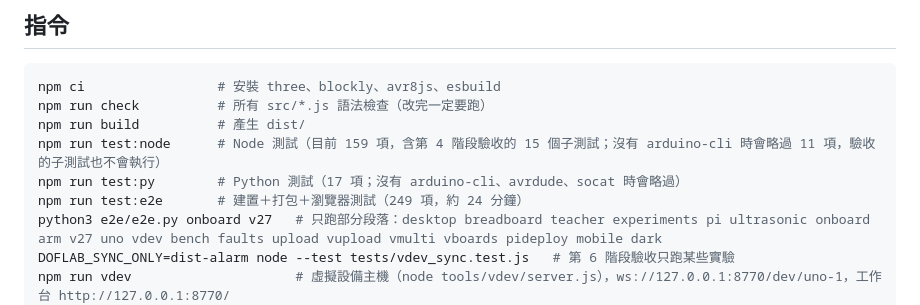
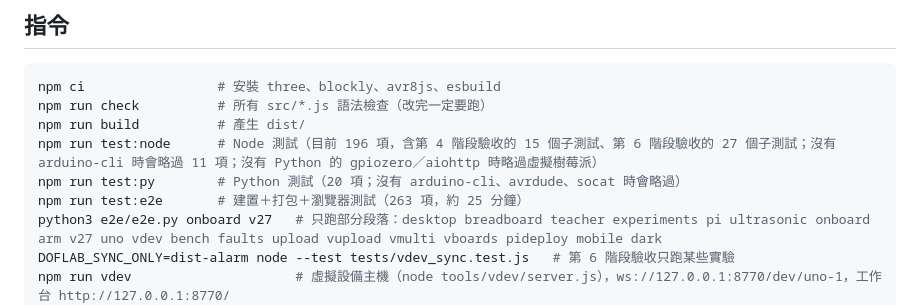
Before and after one commit to dofliu/controlBoardTwin, a Markdown page: CLAUDE.md, the part around the change. Drawn GitHub-style.

Commit message:
文件：第 6 階段的測試數量與第一輪完整測試紀錄
Co-Authored-By: Claude Opus 5.5 <noreply@anthropic.com>
Claude-Session: https://claude.ai/code/session_01VUk4L8x7Jdwpp4k9fikvEm

```diff
--- a/CLAUDE.md
+++ b/CLAUDE.md
@@ -68,9 +68,9 @@ DofLab 是多板教學平台（Arduino Uno R3、ESP32 DevKitC／DevKit V1、Rasp
 npm ci                 # 安裝 three、blockly、avr8js、esbuild
 npm run check          # 所有 src/*.js 語法檢查（改完一定要跑）
 npm run build          # 產生 dist/
-npm run test:node      # Node 測試（目前 159 項，含第 4 階段驗收的 15 個子測試；沒有 arduino-cli 時會略過 11 項，驗收的子測試也不會執行）
-npm run test:py        # Python 測試（17 項；沒有 arduino-cli、avrdude、socat 時會略過）
-npm run test:e2e       # 建置＋打包＋瀏覽器測試（249 項，約 24 分鐘）
+npm run test:node      # Node 測試（目前 196 項，含第 4 階段驗收的 15 個子測試、第 6 階段驗收的 27 個子測試；沒有 arduino-cli 時會略過 11 項；沒有 Python 的 gpiozero／aiohttp 時略過虛擬樹莓派）
+npm run test:py        # Python 測試（20 項；沒有 arduino-cli、avrdude、socat 時會略過）
+npm run test:e2e       # 建置＋打包＋瀏覽器測試（263 項，約 25 分鐘）
 python3 e2e/e2e.py onboard v27   # 只跑部分段落：desktop breadboard teacher experiments pi ultrasonic onboard arm v27 uno vdev bench faults upload vupload vmulti vboards pideploy mobile dark
 DOFLAB_SYNC_ONLY=dist-alarm node --test tests/vdev_sync.test.js   # 第 6 階段驗收只跑某些實驗
 npm run vdev                     # 虛擬設備主機（node tools/vdev/server.js），ws://127.0.0.1:8770/dev/uno-1，工作台 http://127.0.0.1:8770/
```
Also changed, not shown: ACCEPTANCE.md (+9 -5 lines), README.md (+3 -3 lines).
